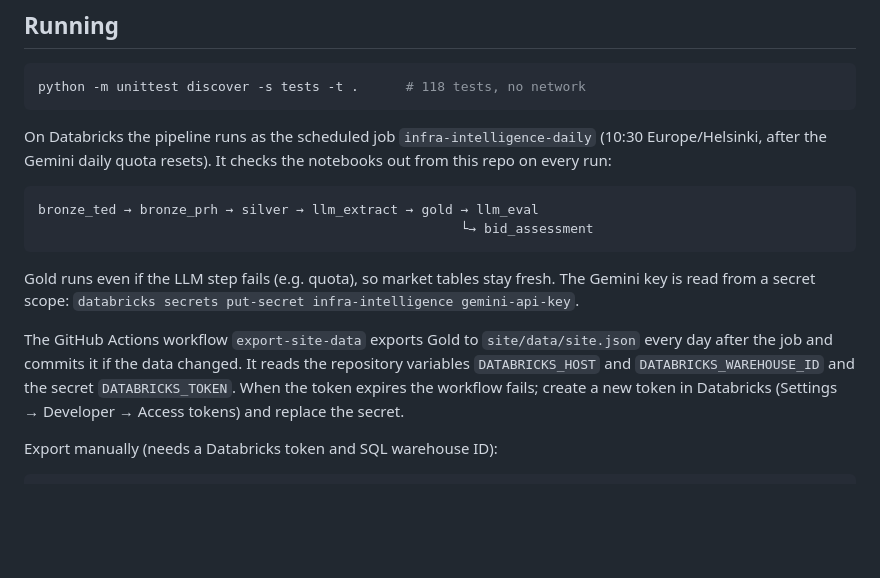
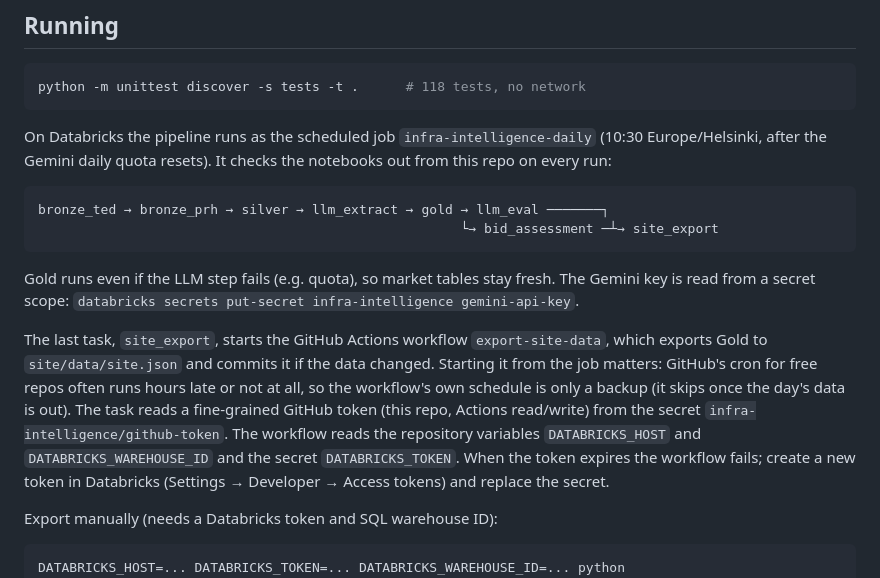
Before and after one commit to valtanenmikko/infra-intelligence, a Markdown page: README.md, the part around the change. Rendered like a GitHub page; blank space fills up the shorter version.

Commit message:
docs: describe site export triggered by the Databricks job

````diff
--- a/README.md
+++ b/README.md
@@ -194,15 +194,18 @@ On Databricks the pipeline runs as the scheduled job `infra-intelligence-daily`
 the Gemini daily quota resets). It checks the notebooks out from this repo on every run:
 
 ```
-bronze_ted → bronze_prh → silver → llm_extract → gold → llm_eval
-                                                      └→ bid_assessment
+bronze_ted → bronze_prh → silver → llm_extract → gold → llm_eval ───────┐
+                                                      └→ bid_assessment ─┴→ site_export
 ```
 
 Gold runs even if the LLM step fails (e.g. quota), so market tables stay fresh. The Gemini key is read from a
 secret scope: `databricks secrets put-secret infra-intelligence gemini-api-key`.
 
-The GitHub Actions workflow `export-site-data` exports Gold to `site/data/site.json` every day after the job and
-commits it if the data changed. It reads the repository variables `DATABRICKS_HOST` and `DATABRICKS_WAREHOUSE_ID`
+The last task, `site_export`, starts the GitHub Actions workflow `export-site-data`, which exports Gold to
+`site/data/site.json` and commits it if the data changed. Starting it from the job matters: GitHub's cron for
+free repos often runs hours late or not at all, so the workflow's own schedule is only a backup (it skips once
+the day's data is out). The task reads a fine-grained GitHub token (this repo, Actions read/write) from the
+secret `infra-intelligence/github-token`. The workflow reads the repository variables `DATABRICKS_HOST` and `DATABRICKS_WAREHOUSE_ID`
 and the secret `DATABRICKS_TOKEN`. When the token expires the workflow fails; create a new token in Databricks
 (Settings → Developer → Access tokens) and replace the secret.
 
````
